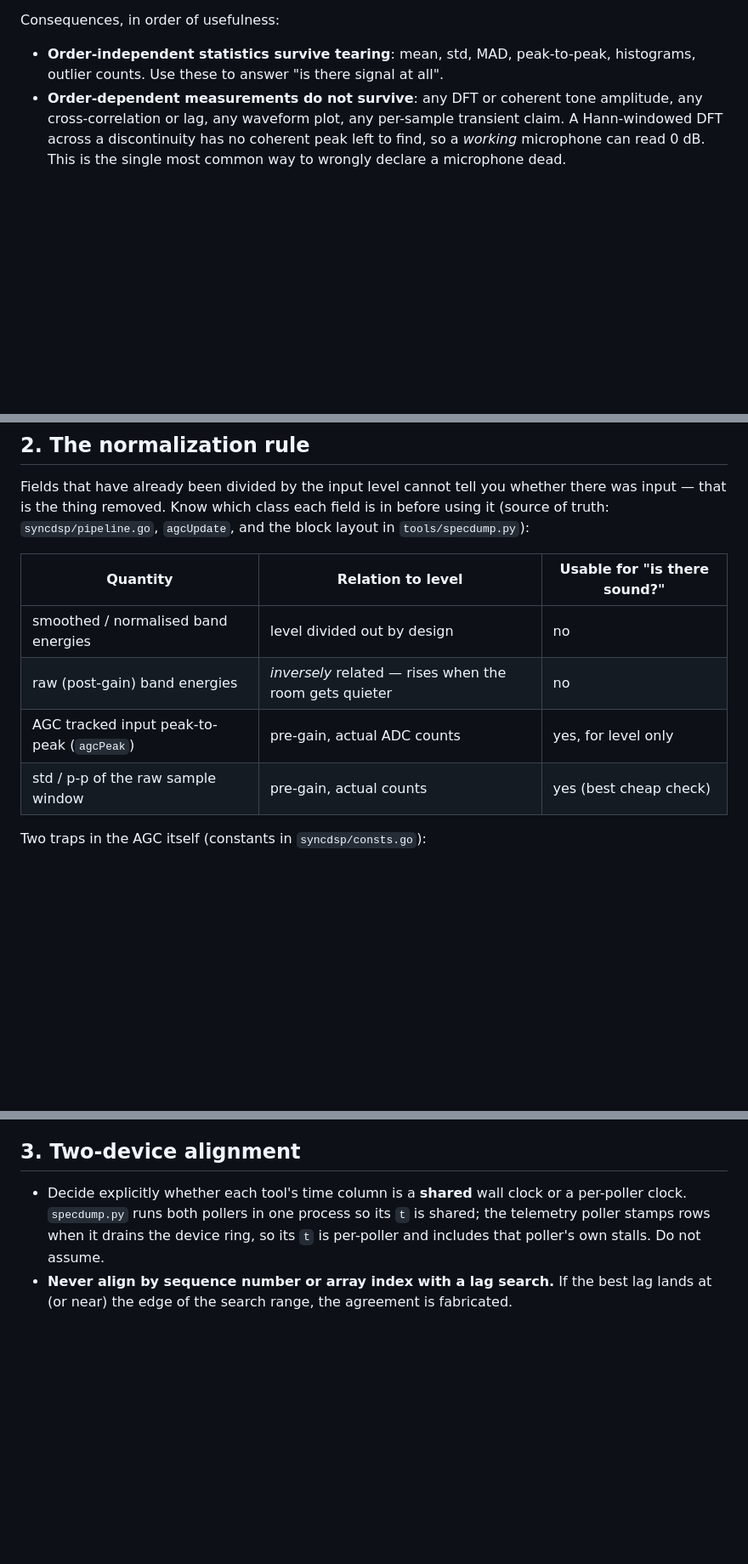
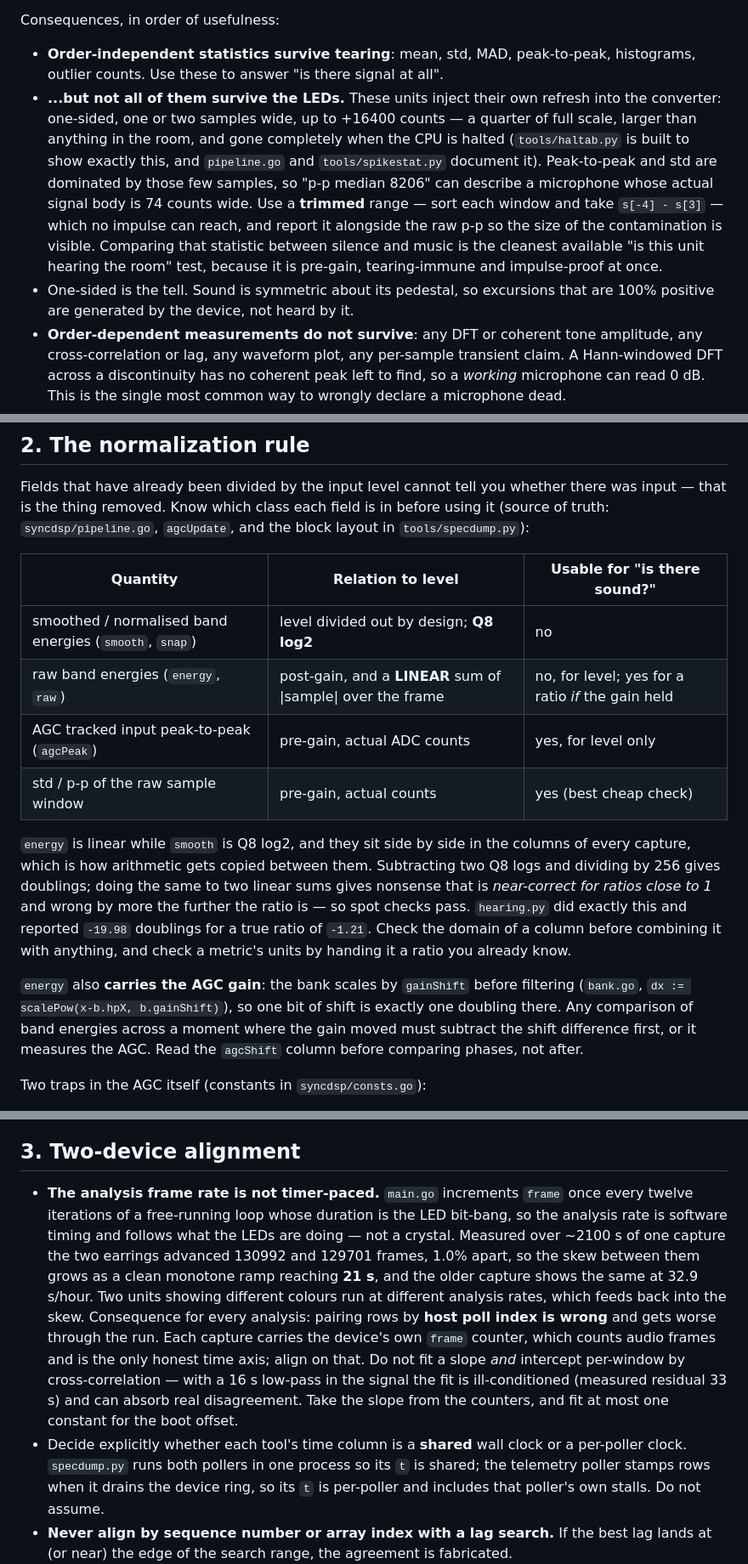
Before and after one commit to thexa4/led-earrings-beat-tracking, a Markdown page: BENCH.md, 3 parts joined by grey strips. Shown at 85% size. Rendered like a GitHub page; blank space fills up the shorter version.

Commit message:
bench: p-p and std do not survive the LEDs, and raw is linear not log
Three corrections to the parts of this document that were actively misleading.

Order-independent statistics survive tearing - that is still true, but they do not
survive the LED refresh, and the sentence ended there, so "p-p median 8206" read as
a signal when the microphone's actual body was 74 counts wide and the rest was the
unit's own bit-bang. The fix is a trimmed range, sort the window and take
s[-4] - s[3], which no one- or two-sample impulse can reach; comparing that between
silence and music is the cleanest "is this unit hearing the room" test available
because it is pre-gain, tearing-immune and impulse-proof at the same time. Added
with the tell that settles this class of question instantly: sound is symmetric, so
excursions that are 100% one-sided are generated, not heard.

Section 2's table listed the raw band energies as merely "post-gain". They are also
LINEAR while smooth is Q8 log2, and the two sit side by side in every capture, which
is how hearing.py came to subtract two linear sums, divide by 256 and print the
result as doublings - reporting -19.98 for a true -1.21. It also now says that energy
carries the gain, since the bank scales before filtering, so a comparison across a
gain change must subtract the shift difference or it is measuring the AGC.

Section 3 records that the analysis frame rate is not timer-paced at all - main.go
increments frame every twelve iterations of a loop whose length is the LED bit-bang -
so the rate follows the animation and the two earrings drift 1.0% apart, measured at
21 s over one capture and 32.9 s per hour in an older one. That makes pairing by host
poll index wrong by an amount that grows through any run, and it says what to use
instead (each capture's own frame counter) along with the trap to avoid: fitting a
slope per window by cross-correlation is ill-conditioned against a 16 s low-pass,
with a measured 33 s residual, and will absorb genuine disagreement.

```diff
--- a/BENCH.md
+++ b/BENCH.md
@@ -59,6 +60,20 @@ Consequences, in order of usefulness:
 
 - **Order-independent statistics survive tearing**: mean, std, MAD, peak-to-peak,
   histograms, outlier counts. Use these to answer "is there signal at all".
+- **...but not all of them survive the LEDs.** These units inject their own refresh
+  into the converter: one-sided, one or two samples wide, up to +16400 counts — a
+  quarter of full scale, larger than anything in the room, and gone completely when
+  the CPU is halted (`tools/haltab.py` is built to show exactly this, and
+  `pipeline.go` and `tools/spikestat.py` document it). Peak-to-peak and std are
+  dominated by those few samples, so "p-p median 8206" can describe a microphone
+  whose actual signal body is 74 counts wide. Use a **trimmed** range — sort each
+  window and take `s[-4] - s[3]` — which no impulse can reach, and report it
+  alongside the raw p-p so the size of the contamination is visible. Comparing that
+  statistic between silence and music is the cleanest available "is this unit
+  hearing the room" test, because it is pre-gain, tearing-immune and impulse-proof
+  at once.
+- One-sided is the tell. Sound is symmetric about its pedestal, so excursions that
+  are 100% positive are generated by the device, not heard by it.
 - **Order-dependent measurements do not survive**: any DFT or coherent tone amplitude,
   any cross-correlation or lag, any waveform plot, any per-sample transient claim.
   A Hann-windowed DFT across a discontinuity has no coherent peak left to find, so a
@@ -107,10 +122,25 @@ using it (source of truth: `syncdsp/pipeline.go`, `agcUpdate`, and the block lay
 
 | Quantity | Relation to level | Usable for "is there sound?" |
 |---|---|---|
-| smoothed / normalised band energies | level divided out by design | no |
-| raw (post-gain) band energies | *inversely* related — rises when the room gets quieter | no |
+| smoothed / normalised band energies (`smooth`, `snap`) | level divided out by design; **Q8 log2** | no |
+| raw band energies (`energy`, `raw`) | post-gain, and a **LINEAR** sum of \|sample\| over the frame | no, for level; yes for a ratio *if* the gain held |
 | AGC tracked input peak-to-peak (`agcPeak`) | pre-gain, actual ADC counts | yes, for level only |
 | std / p-p of the raw sample window | pre-gain, actual counts | yes (best cheap check) |
+
+`energy` is linear while `smooth` is Q8 log2, and they sit side by side in the
+columns of every capture, which is how arithmetic gets copied between them.
+Subtracting two Q8 logs and dividing by 256 gives doublings; doing the same to two
+linear sums gives nonsense that is *near-correct for ratios close to 1* and wrong
+by more the further the ratio is — so spot checks pass. `hearing.py` did exactly
+this and reported `-19.98` doublings for a true ratio of `-1.21`. Check the domain
+of a column before combining it with anything, and check a metric's units by
+handing it a ratio you already know.
+
+`energy` also **carries the AGC gain**: the bank scales by `gainShift` before
+filtering (`bank.go`, `dx := scalePow(x-b.hpX, b.gainShift)`), so one bit of shift
+is exactly one doubling there. Any comparison of band energies across a moment
+where the gain moved must subtract the shift difference first, or it measures the
+AGC. Read the `agcShift` column before comparing phases, not after.
 
 Two traps in the AGC itself (constants in `syncdsp/consts.go`):
 
@@ -126,6 +156,21 @@ Two traps in the AGC itself (constants in `syncdsp/consts.go`):
 
 ## 3. Two-device alignment
 
+- **The analysis frame rate is not timer-paced.** `main.go` increments `frame` once
+  every twelve iterations of a free-running loop whose duration is the LED
+  bit-bang, so the analysis rate is software timing and follows what the LEDs are
+  doing — not a crystal. Measured over ~2100 s of one capture the two earrings
+  advanced 130992 and 129701 frames, 1.0% apart, so the skew between them grows as
+  a clean monotone ramp reaching **21 s**, and the older capture shows the same at
+  32.9 s/hour. Two units showing different colours run at different analysis rates,
+  which feeds back into the skew.
+  Consequence for every analysis: pairing rows by **host poll index is wrong** and
+  gets worse through the run. Each capture carries the device's own `frame` counter,
+  which counts audio frames and is the only honest time axis; align on that. Do not
+  fit a slope *and* intercept per-window by cross-correlation — with a 16 s
+  low-pass in the signal the fit is ill-conditioned (measured residual 33 s) and can
+  absorb real disagreement. Take the slope from the counters, and fit at most one
+  constant for the boot offset.
 - Decide explicitly whether each tool's time column is a **shared** wall clock or a
   per-poller clock. `specdump.py` runs both pollers in one process so its `t` is
   shared; the telemetry poller stamps rows when it drains the device ring, so its
```
Also changed, not shown: other parts of BENCH.md (+1 -0 lines).
